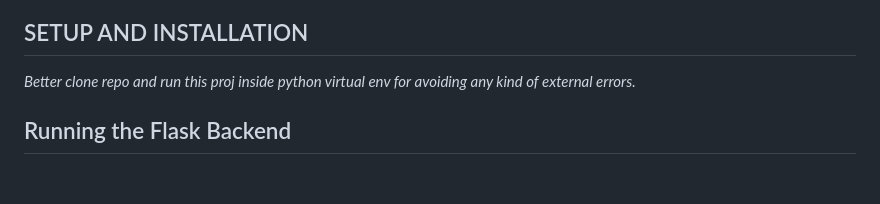
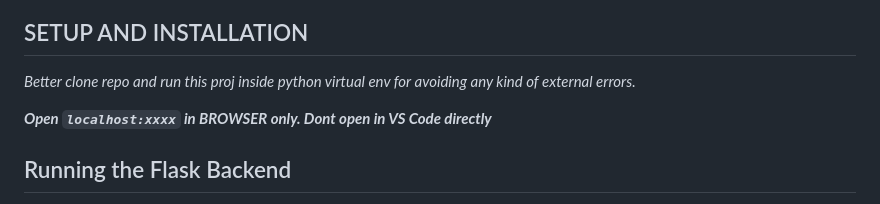
Before and after one commit to iam-samzz/secure-login-system-flask-appwrite, a Markdown page: README.md, the part around the change. Rendered like a GitHub page; blank space fills up the shorter version.

Commit message:
Update README with browser usage instructions
Added instructions to open the application in a browser instead of VS Code.

```diff
--- a/README.md
+++ b/README.md
@@ -9,6 +9,8 @@ This project implements a secure login system authentication and file access sys
 ## SETUP AND INSTALLATION
 
 *Better clone repo and run this proj inside python virtual env for avoiding any kind of external errors.*
+
+***Open `localhost:xxxx` in BROWSER only. Dont open in VS Code directly***
 
 ## Running the Flask Backend
 
```
